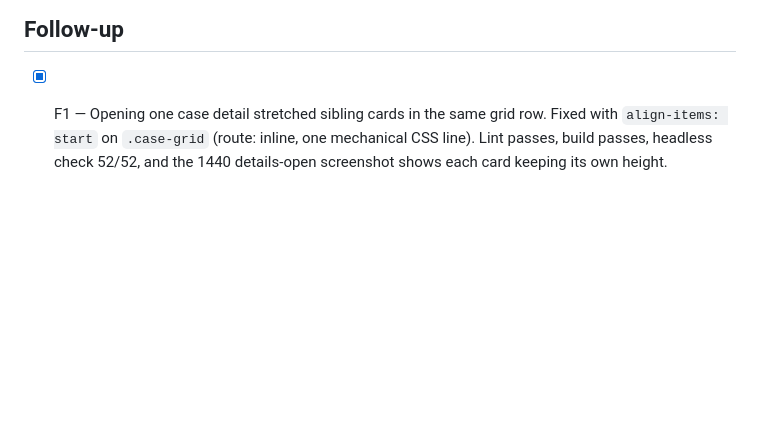
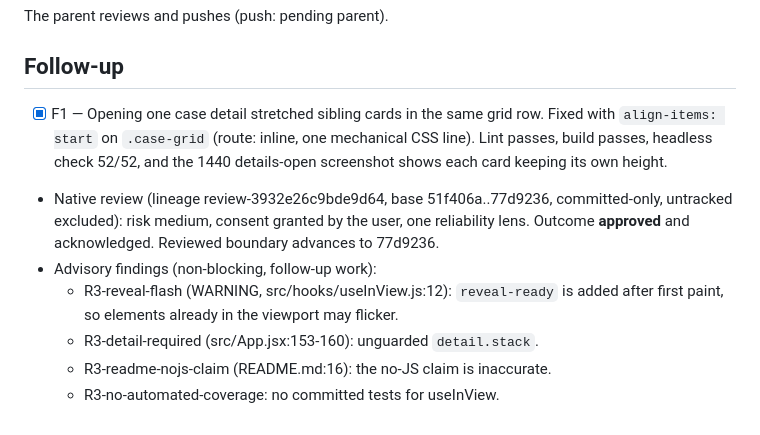
Before and after one commit to Nuhe/-freelance-web, a Markdown page: odd/tasks/site-motion-polish.md, the part around the change. GitHub-like rendering; blank space fills up the shorter version.

Commit message:
docs(motion): record native review outcome

```diff
--- a/odd/tasks/site-motion-polish.md
+++ b/odd/tasks/site-motion-polish.md
@@ -52,3 +52,9 @@ The parent reviews and pushes (push: pending parent).
 
 ## Follow-up
 - [x] F1 — Opening one case detail stretched sibling cards in the same grid row. Fixed with `align-items: start` on `.case-grid` (route: inline, one mechanical CSS line). Lint passes, build passes, headless check 52/52, and the 1440 details-open screenshot shows each card keeping its own height.
+- Native review (lineage review-3932e26c9bde9d64, base 51f406a..77d9236, committed-only, untracked excluded): risk medium, consent granted by the user, one reliability lens. Outcome **approved** and acknowledged. Reviewed boundary advances to 77d9236.
+- Advisory findings (non-blocking, follow-up work):
+  - R3-reveal-flash (WARNING, src/hooks/useInView.js:12): `reveal-ready` is added after first paint, so elements already in the viewport may flicker.
+  - R3-detail-required (src/App.jsx:153-160): unguarded `detail.stack`.
+  - R3-readme-nojs-claim (README.md:16): the no-JS claim is inaccurate.
+  - R3-no-automated-coverage: no committed tests for useInView.
```
